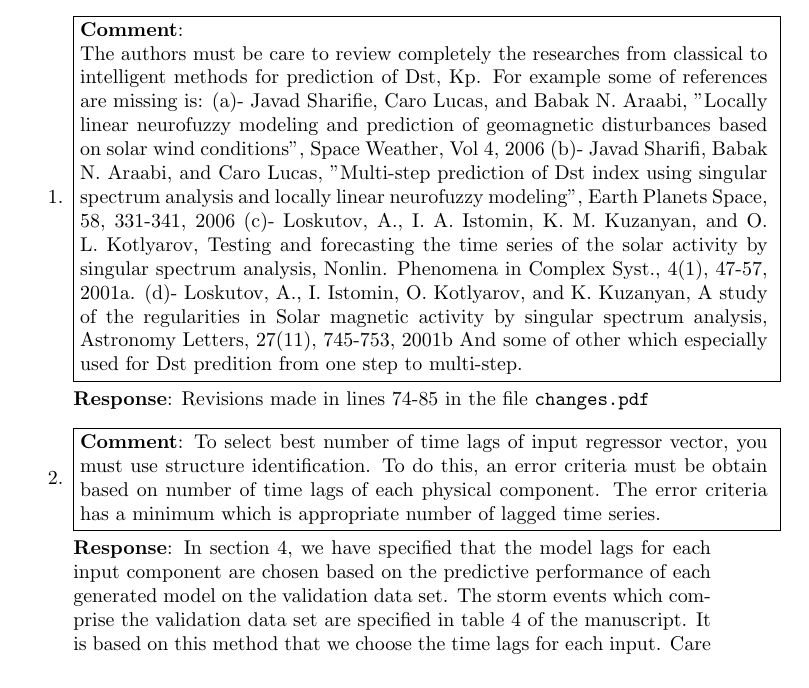
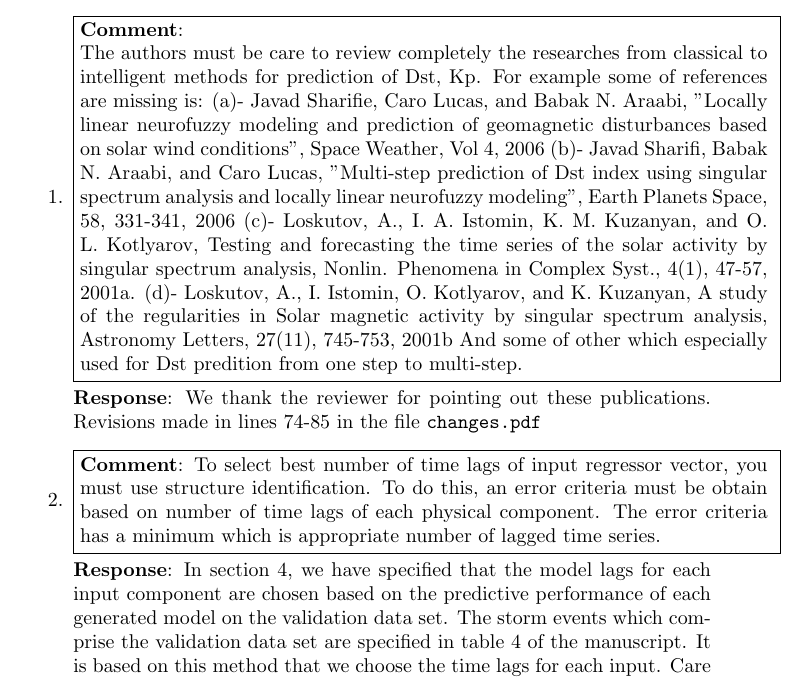
Before and after one commit to mandar2812/GaussianProcessDst-AGU-SW, a LaTeX document (response-reviewer2.tex): part of page 1 of 2, cut so that both start at the same text. Compiled offline with pdfLaTeX.

Commit message:
Improvements response 2

```diff
--- a/response-reviewer2.tex
+++ b/response-reviewer2.tex
@@ -27,7 +27,7 @@ And some of other which especially used for Dst predition from one step to multi
 }
 }
 
-\textbf{Response}: Revisions made in lines 74-85 in the file \texttt{changes.pdf}
+\textbf{Response}: We thank the reviewer for pointing out these publications. Revisions made in lines 74-85 in the file \texttt{changes.pdf}
 
 
 }
```
